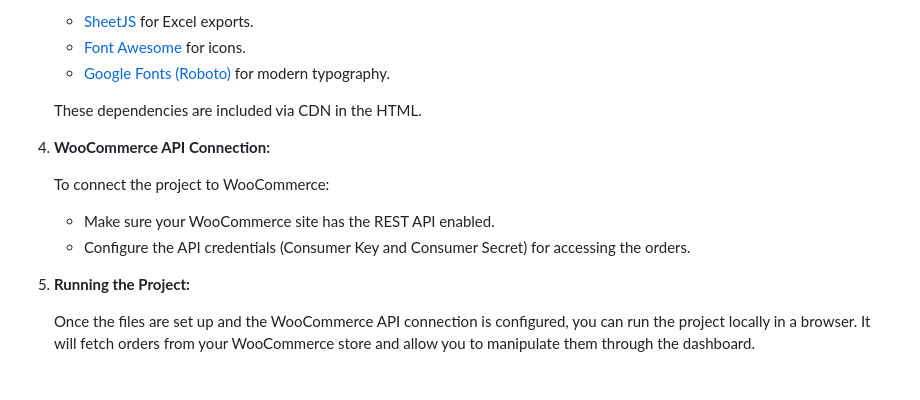
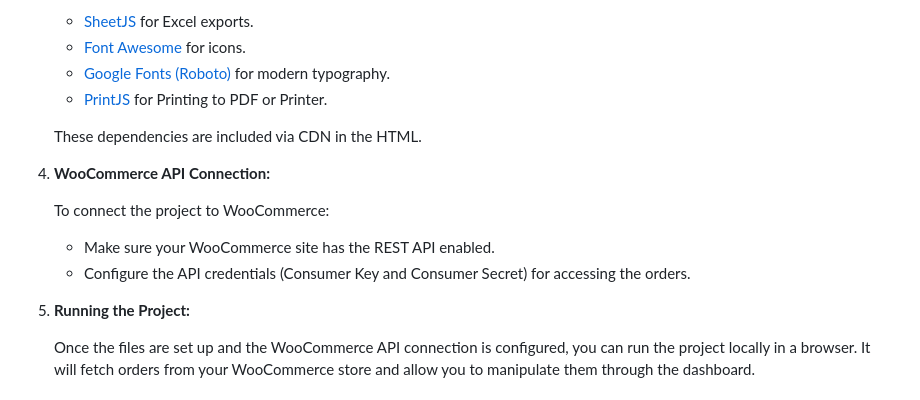
Before and after one commit to FunkyCss/konektorx, a Markdown page: README.md, the part around the change. GitHub-like rendering.

```diff
--- a/README.md
+++ b/README.md
@@ -37,17 +37,18 @@ KonektorX Lite is a lightweight version of the KonektorX plugin, designed to fet
    - [SheetJS](https://sheetjs.com/) for Excel exports.
    - [Font Awesome](https://fontawesome.com/) for icons.
    - [Google Fonts (Roboto)](https://fonts.google.com/specimen/Roboto) for modern typography.
+   - [PrintJS](https://printjs.crabbly.com/) for Printing to PDF or Printer.
 
    These dependencies are included via CDN in the HTML.
 
-4. **WooCommerce API Connection:**
+5. **WooCommerce API Connection:**
 
    To connect the project to WooCommerce:
 
    - Make sure your WooCommerce site has the REST API enabled.
    - Configure the API credentials (Consumer Key and Consumer Secret) for accessing the orders.
 
-5. **Running the Project:**
+6. **Running the Project:**
 
    Once the files are set up and the WooCommerce API connection is configured, you can run the project locally in a browser. It will fetch orders from your WooCommerce store and allow you to manipulate them through the dashboard.
 
```
